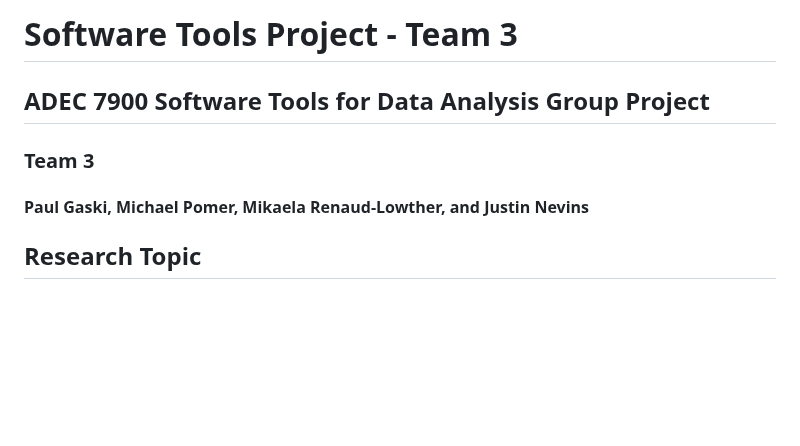
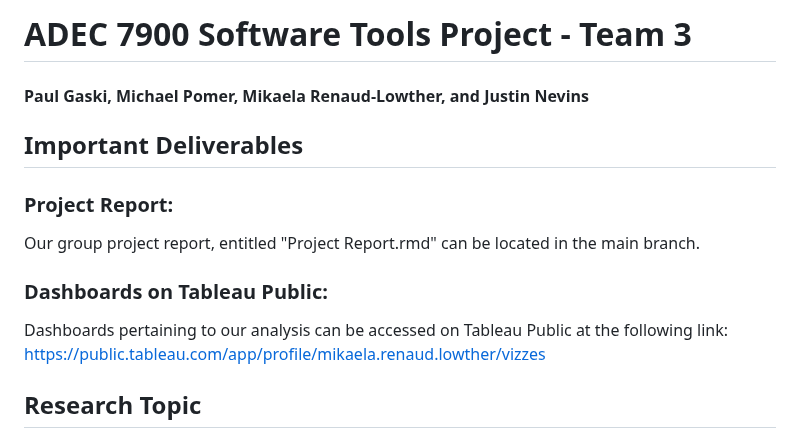
Before and after one commit to mikaelarl/SoftwareToolsProjectTeam3, a Markdown page: README.md, the part around the change. GitHub-like rendering; blank space fills up the shorter version.

Commit message:
Update README.md
Added details about where to find group project report and link to dashboards on Tableau Public

```diff
--- a/README.md
+++ b/README.md
@@ -1,8 +1,12 @@
-# Software Tools Project - Team 3
+# ADEC 7900 Software Tools Project - Team 3
+#### Paul Gaski, Michael Pomer, Mikaela Renaud-Lowther, and Justin Nevins
 
-## ADEC 7900 Software Tools for Data Analysis Group Project
-### Team 3
-#### Paul Gaski, Michael Pomer, Mikaela Renaud-Lowther, and Justin Nevins
+## Important Deliverables
+### Project Report:
+Our group project report, entitled "Project Report.rmd" can be located in the main branch.
+
+### Dashboards on Tableau Public:
+Dashboards pertaining to our analysis can be accessed on Tableau Public at the following link: https://public.tableau.com/app/profile/mikaela.renaud.lowther/vizzes
 
 ## Research Topic
 ### The Question:
```
